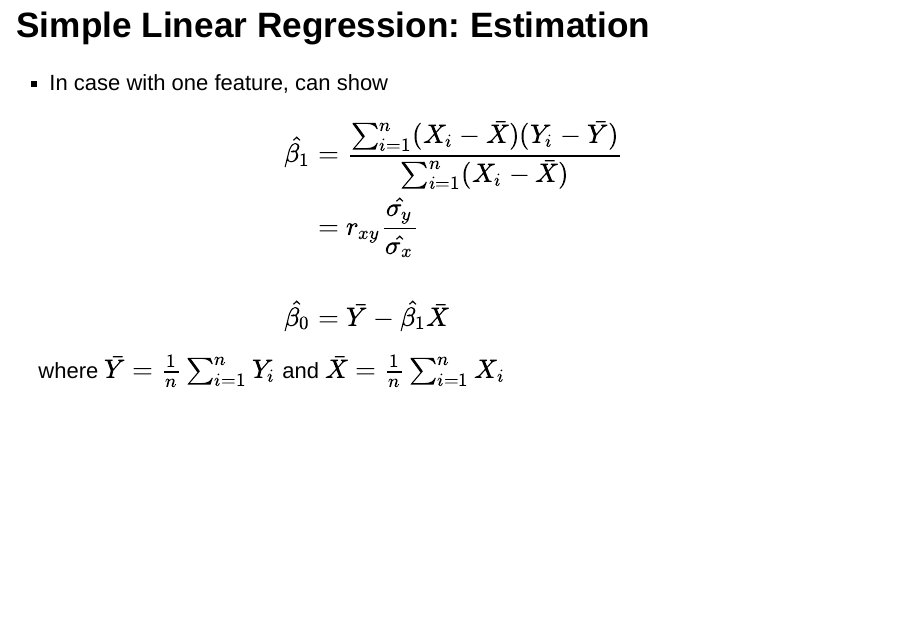
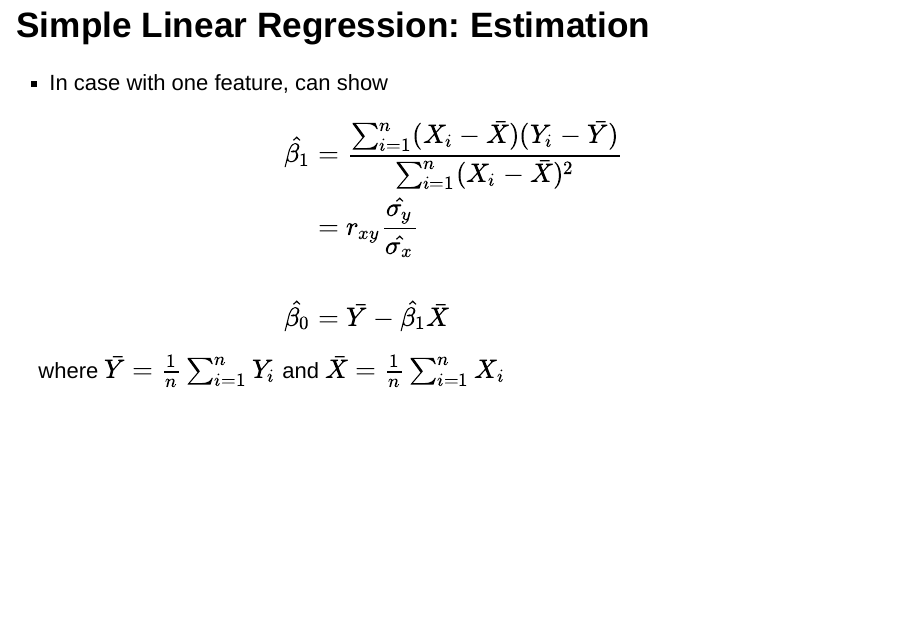
Before and after one commit to kmdono02/BIOS_635, an R Markdown document (Lectures/4/session_slides.Rmd): page 18 of 40. Rendered offline with R 4.5, knitr and Pandoc, with nearby package versions; code that draws random numbers runs with fixed seeds of ours.

Commit message:
update lecture 4

```diff
--- a/Lectures/4/session_slides.Rmd
+++ b/Lectures/4/session_slides.Rmd
@@ -181,7 +181,7 @@ ggplot(data=data, mapping=aes(x=x, y=y))+
 - In case with one feature, can show
 $$
 \begin{align}
-\hat{\beta_1}&=\frac{\sum_{i=1}^{n}(X_i-\bar{X})(Y_i-\bar{Y})}{\sum_{i=1}^{n}(X_i-\bar{X})} \\
+\hat{\beta_1}&=\frac{\sum_{i=1}^{n}(X_i-\bar{X})(Y_i-\bar{Y})}{\sum_{i=1}^{n}(X_i-\bar{X})^2} \\
 &=r_{xy}\frac{\hat{\sigma_y}}{\hat{\sigma_x}}\\
 \\
 \hat{\beta_0}&=\bar{Y}-\hat{\beta_1}\bar{X}
```
Also changed, not shown: Lectures/4/lecture_4.html, Lectures/4/lecture_4.pdf.
